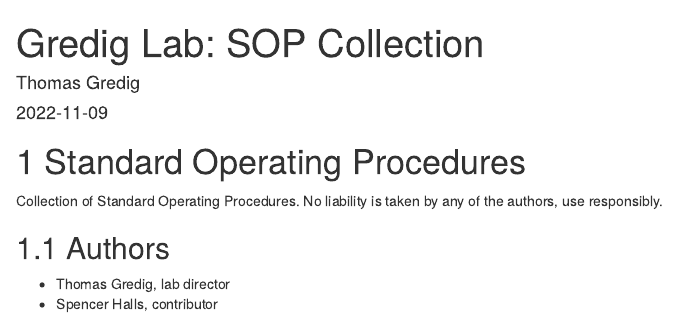
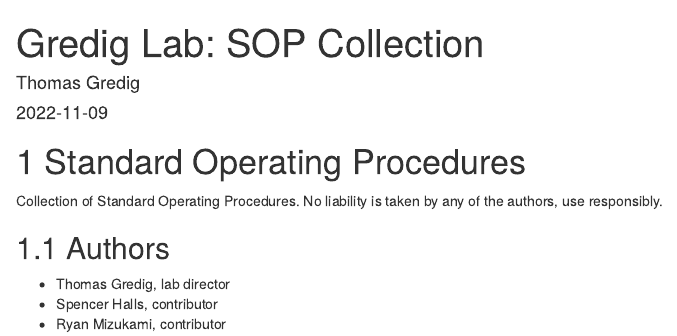
Before and after one commit to thomasgredig/SOP-collection, an R Markdown document (index.Rmd): the page in a window 1100 px wide, from its top. Rendered offline with R 4.5, knitr and Pandoc, with nearby package versions; drawn as R Markdown's standard HTML page in place of the format the file asks for.

Commit message:
added contributor

```diff
--- a/index.Rmd
+++ b/index.Rmd
@@ -13,3 +13,4 @@ Collection of Standard Operating Procedures. No liability is taken by any of the
 
 - Thomas Gredig, lab director
 - Spencer Halls, contributor
+- Ryan Mizukami, contributor
```
